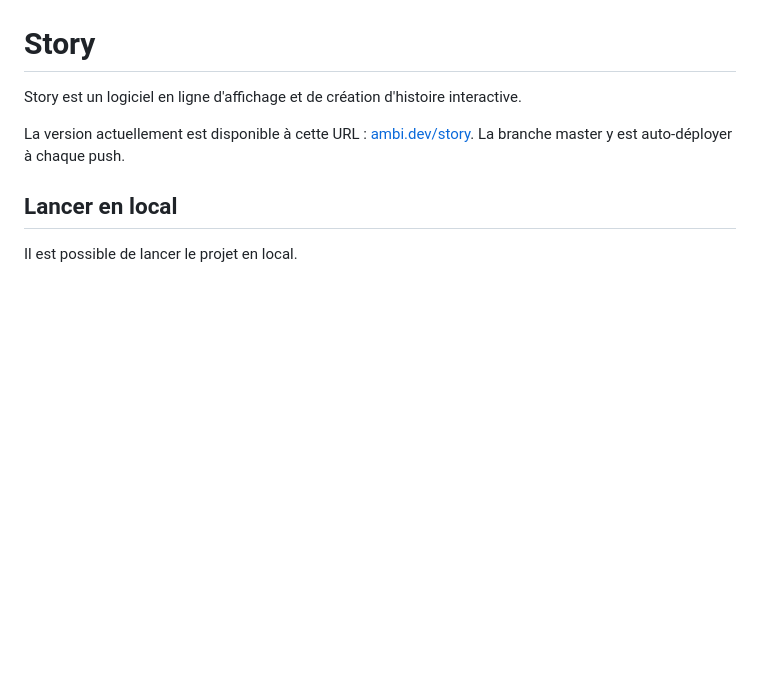
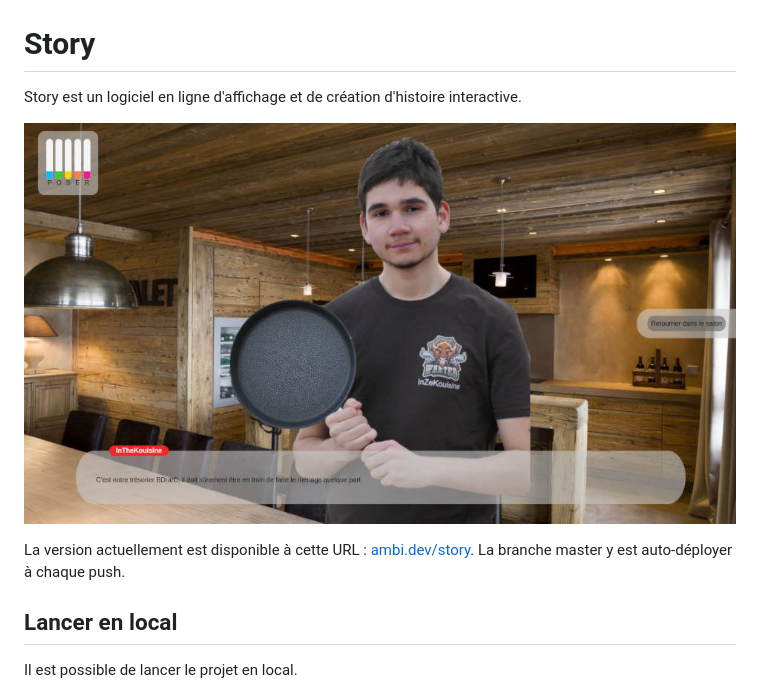
Before and after one commit to ptlc8/stories, a Markdown page: README.md, the part around the change. GitHub-like rendering; pictures changed too: screenshot.jpg (added); blank space fills up the shorter version.

Commit message:
ajout d'une capture d'écran

```diff
--- a/README.md
+++ b/README.md
@@ -1,6 +1,8 @@
 # Story
 
 Story est un logiciel en ligne d'affichage et de création d'histoire interactive.
+
+![Capture d'écran](screenshot.jpg)
 
 La version actuellement est disponible à cette URL : [ambi.dev/story](https://ambi.dev/story). La branche master y est auto-déployer à chaque push.
 
```
